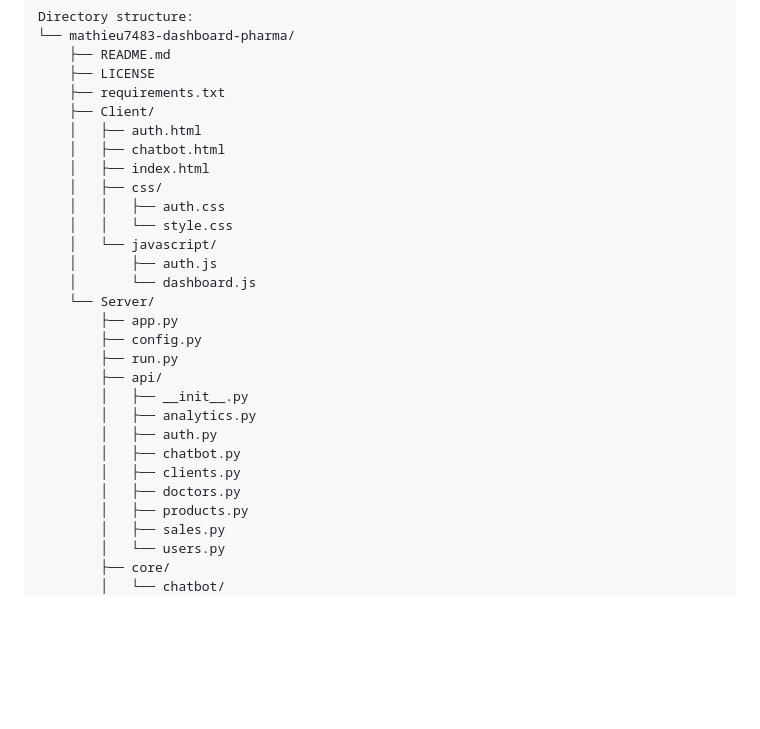
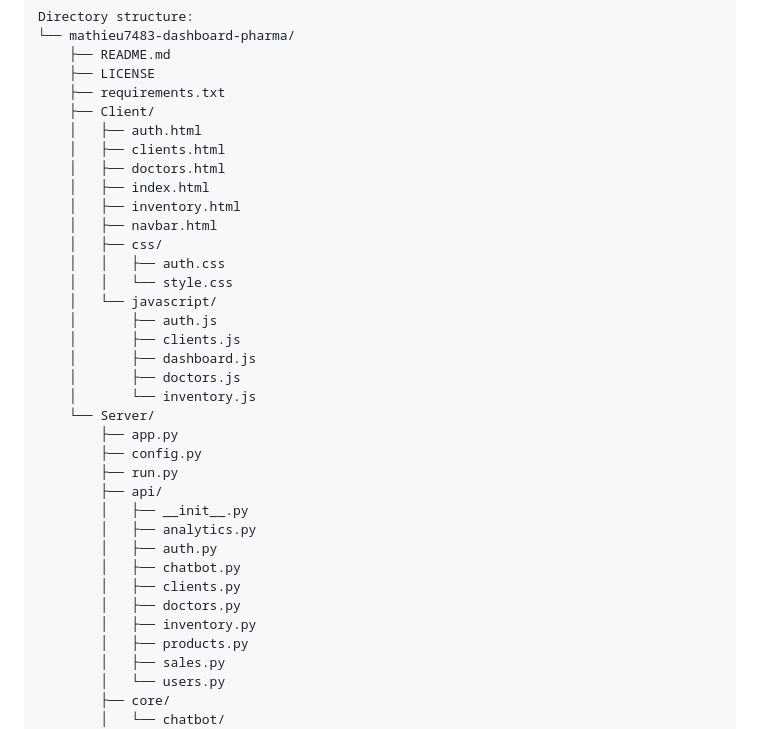
Before and after one commit to Mathieu7483/Dashboard-Pharma, a Markdown page: README.md, the part around the change. Drawn GitHub-style; blank space fills up the shorter version.

Commit message:
Update file structure in README.md

```diff
--- a/README.md
+++ b/README.md
@@ -48,14 +48,20 @@ Directory structure:
     ├── requirements.txt
     ├── Client/
     │   ├── auth.html
-    │   ├── chatbot.html
+    │   ├── clients.html
+    │   ├── doctors.html
     │   ├── index.html
+    │   ├── inventory.html
+    │   ├── navbar.html
     │   ├── css/
     │   │   ├── auth.css
     │   │   └── style.css
     │   └── javascript/
     │       ├── auth.js
-    │       └── dashboard.js
+    │       ├── clients.js
+    │       ├── dashboard.js
+    │       ├── doctors.js
+    │       └── inventory.js
     └── Server/
         ├── app.py
         ├── config.py
@@ -67,6 +73,7 @@ Directory structure:
         │   ├── chatbot.py
         │   ├── clients.py
         │   ├── doctors.py
+        │   ├── inventory.py
         │   ├── products.py
         │   ├── sales.py
         │   └── users.py
```
